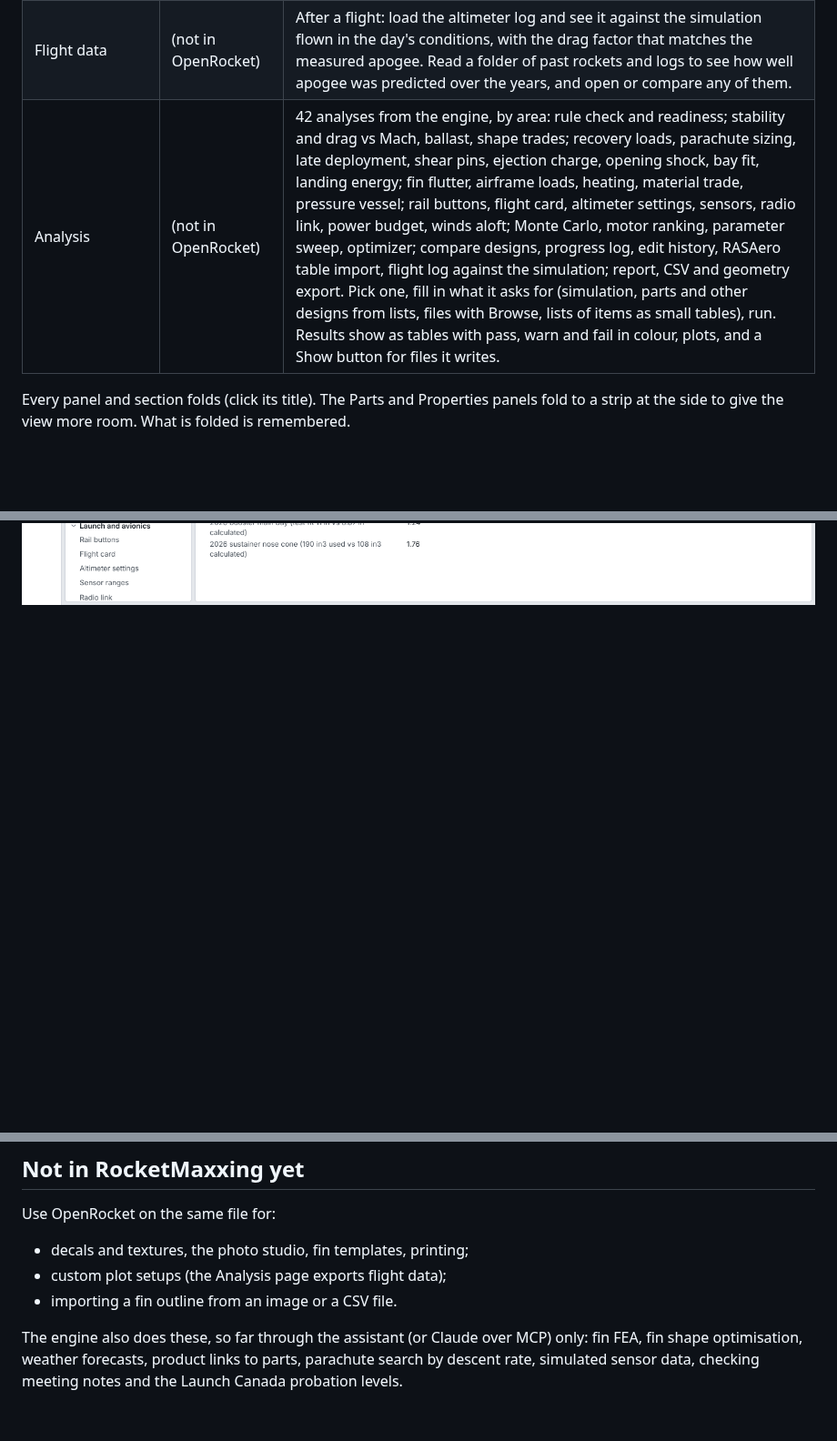
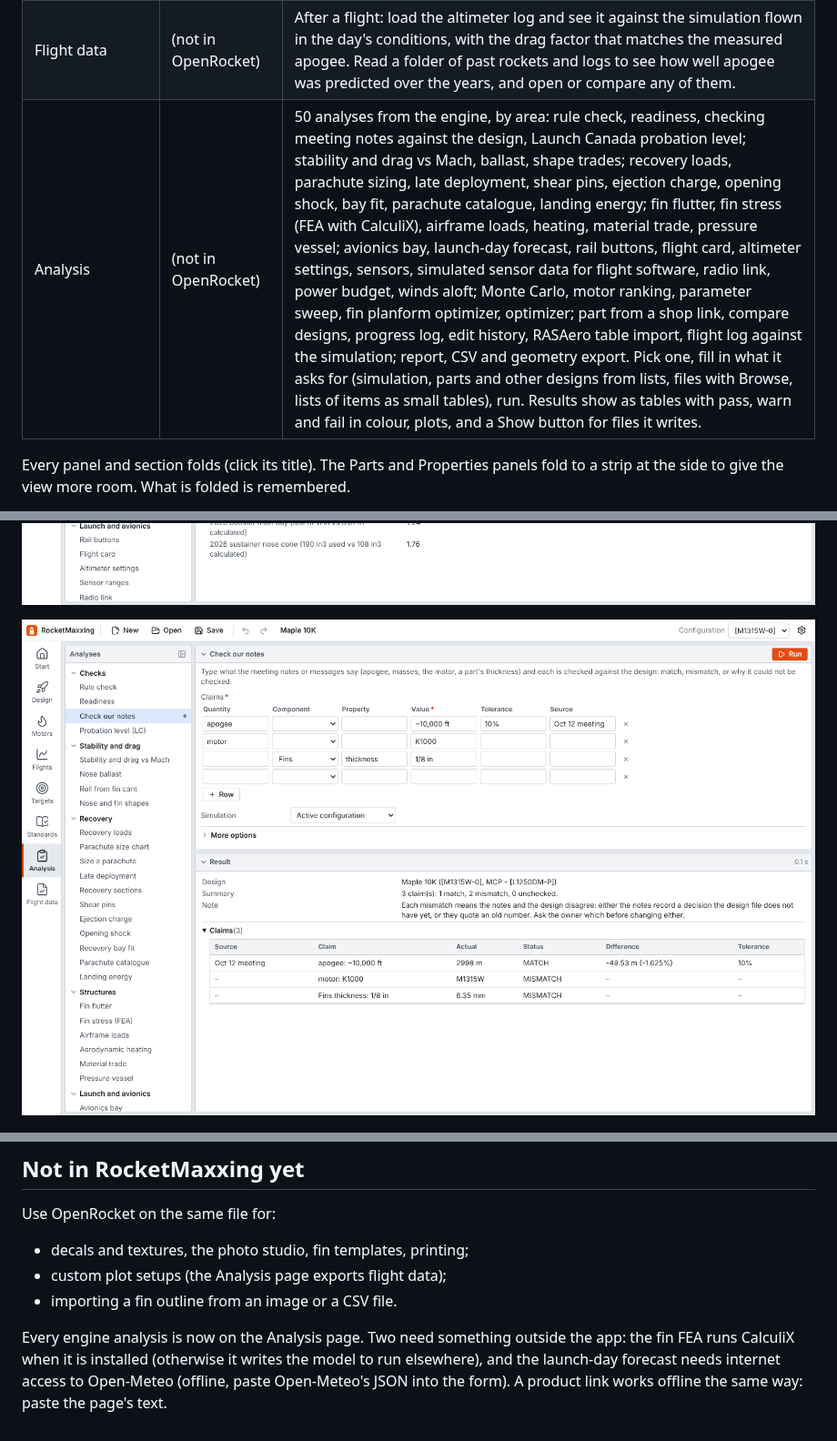
Before and after one commit to TheCheng2005/OpenRocket_MCP, a Markdown page: docs/ROCKETMAXXING.md, 3 parts joined by grey strips. Shown at 91% size. Rendered like a GitHub page; pictures changed too: docs/rocketmaxxing/claims.png (added); blank space fills up the shorter version.

```diff
--- a/docs/ROCKETMAXXING.md
+++ b/docs/ROCKETMAXXING.md
@@ -19,7 +19,7 @@ live margins, flight data after a launch, and an optional assistant. See [the pl
 | Standards | (not in OpenRocket) | The team's standards, which every check uses: the competition rule set, the launch site, recovery and structures safety factors, shear pin ratings, material data, altimeter, battery and radio settings. Only what the team changes goes into its file (`openrocket-mcp.json`); a dot marks those values, and each can go back to its default. |
 | Targets | (not in OpenRocket) | The team's targets: a minimum, goal and maximum for apogee, speeds, rail exit, stability, flutter margin, mass, descent rates, landing and more, each with the margin to the nearer limit (met, close within 5%, missed), checked again after each edit. The competition rules sit beside them. |
 | Flight data | (not in OpenRocket) | After a flight: load the altimeter log and see it against the simulation flown in the day's conditions, with the drag factor that matches the measured apogee. Read a folder of past rockets and logs to see how well apogee was predicted over the years, and open or compare any of them. |
-| Analysis | (not in OpenRocket) | 42 analyses from the engine, by area: rule check and readiness; stability and drag vs Mach, ballast, shape trades; recovery loads, parachute sizing, late deployment, shear pins, ejection charge, opening shock, bay fit, landing energy; fin flutter, airframe loads, heating, material trade, pressure vessel; rail buttons, flight card, altimeter settings, sensors, radio link, power budget, winds aloft; Monte Carlo, motor ranking, parameter sweep, optimizer; compare designs, progress log, edit history, RASAero table import, flight log against the simulation; report, CSV and geometry export. Pick one, fill in what it asks for (simulation, parts and other designs from lists, files with Browse, lists of items as small tables), run. Results show as tables with pass, warn and fail in colour, plots, and a Show button for files it writes. |
+| Analysis | (not in OpenRocket) | 50 analyses from the engine, by area: rule check, readiness, checking meeting notes against the design, Launch Canada probation level; stability and drag vs Mach, ballast, shape trades; recovery loads, parachute sizing, late deployment, shear pins, ejection charge, opening shock, bay fit, parachute catalogue, landing energy; fin flutter, fin stress (FEA with CalculiX), airframe loads, heating, material trade, pressure vessel; avionics bay, launch-day forecast, rail buttons, flight card, altimeter settings, sensors, simulated sensor data for flight software, radio link, power budget, winds aloft; Monte Carlo, motor ranking, parameter sweep, fin planform optimizer, optimizer; part from a shop link, compare designs, progress log, edit history, RASAero table import, flight log against the simulation; report, CSV and geometry export. Pick one, fill in what it asks for (simulation, parts and other designs from lists, files with Browse, lists of items as small tables), run. Results show as tables with pass, warn and fail in colour, plots, and a Show button for files it writes. |
 
 Every panel and section folds (click its title). The Parts and Properties panels fold to a strip at the side to give
 the view more room. What is folded is remembered.
@@ -71,6 +71,8 @@ Settings (the gear, top right) has the units, metric or imperial and per quantit
 ![Analysis: rule check](rocketmaxxing/analysis.png)
 
 ![Recovery bay fit, with its list of items](rocketmaxxing/bay-fit.png)
+
+![Checking what the meeting notes say against the design](rocketmaxxing/claims.png)
 
 ![Motors](rocketmaxxing/motors.png)
 
@@ -187,6 +189,7 @@ Use OpenRocket on the same file for:
 - custom plot setups (the Analysis page exports flight data);
 - importing a fin outline from an image or a CSV file.
 
-The engine also does these, so far through the assistant (or Claude over MCP) only: fin FEA, fin shape optimisation,
-weather forecasts, product links to parts, parachute search by descent rate, simulated sensor data, checking meeting
-notes and the Launch Canada probation levels.
+Every engine analysis is now on the Analysis page. Two need something outside the app: the fin FEA runs CalculiX
+when it is installed (otherwise it writes the model to run elsewhere), and the launch-day forecast needs internet
+access to Open-Meteo (offline, paste Open-Meteo's JSON into the form). A product link works offline the same way:
+paste the page's text.
```
Also changed, not shown: 5 other files.
